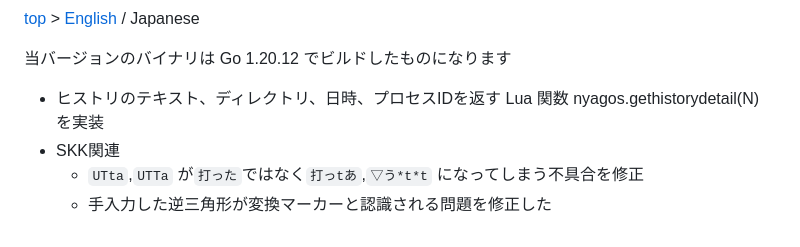
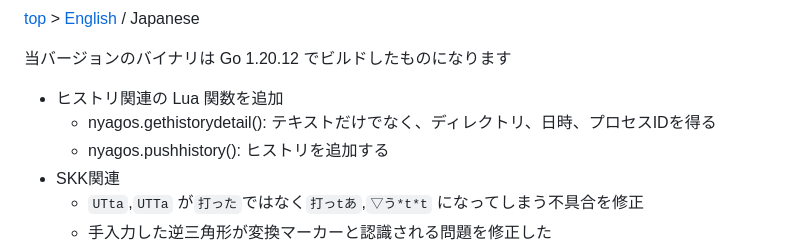
Before and after one commit to nyaosorg/nyagos, a Markdown page: docs/release_note_ja.md, the part around the change. Drawn GitHub-style.

Commit message:
docs/release_note*.md: wrote about nyagos.pushhistory()

```diff
--- a/docs/release_note_ja.md
+++ b/docs/release_note_ja.md
@@ -2,7 +2,9 @@
 
 当バージョンのバイナリは Go 1.20.12 でビルドしたものになります
 
-* ヒストリのテキスト、ディレクトリ、日時、プロセスIDを返す Lua 関数 nyagos.gethistorydetail(N) を実装
+* ヒストリ関連の Lua 関数を追加
+    * nyagos.gethistorydetail(): テキストだけでなく、ディレクトリ、日時、プロセスIDを得る
+    * nyagos.pushhistory(): ヒストリを追加する
 * SKK関連
     * `UTta`,`UTTa` が`打った`ではなく`打っtあ`,`▽う*t*t` になってしまう不具合を修正
     * 手入力した逆三角形が変換マーカーと認識される問題を修正した
```
Also changed, not shown: docs/release_note_en.md (+3 -1 lines).
